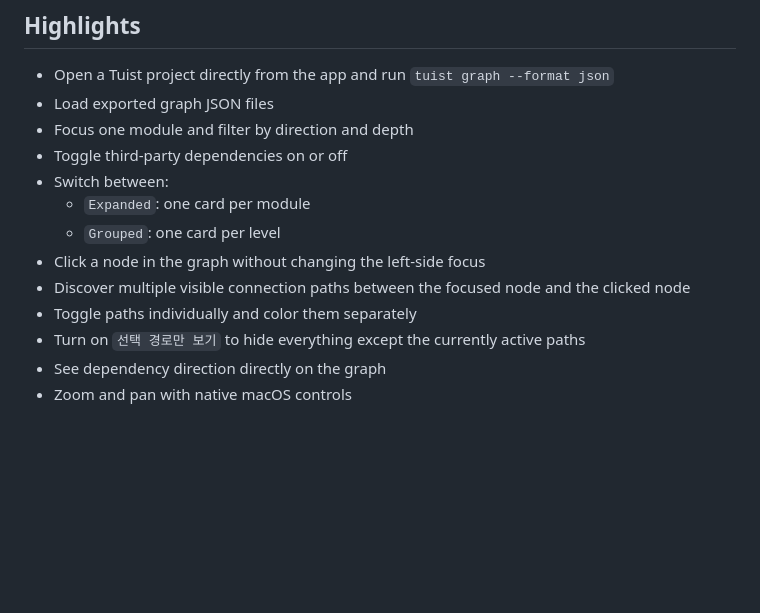
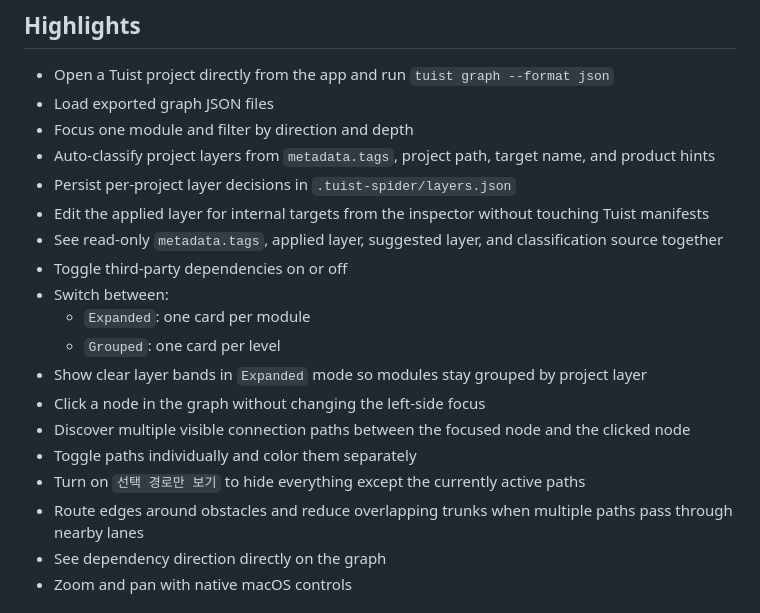
Before and after one commit to leejungyeob/TuistSpider, a Markdown page: README.md, the part around one of its changes. Rendered like a GitHub page; blank space fills up the shorter version.

```diff
--- a/README.md
+++ b/README.md
@@ -22,14 +22,20 @@ Most questions about a large dependency graph are not "show me everything."
 - Open a Tuist project directly from the app and run `tuist graph --format json`
 - Load exported graph JSON files
 - Focus one module and filter by direction and depth
+- Auto-classify project layers from `metadata.tags`, project path, target name, and product hints
+- Persist per-project layer decisions in `.tuist-spider/layers.json`
+- Edit the applied layer for internal targets from the inspector without touching Tuist manifests
+- See read-only `metadata.tags`, applied layer, suggested layer, and classification source together
 - Toggle third-party dependencies on or off
 - Switch between:
   - `Expanded`: one card per module
   - `Grouped`: one card per level
+- Show clear layer bands in `Expanded` mode so modules stay grouped by project layer
 - Click a node in the graph without changing the left-side focus
 - Discover multiple visible connection paths between the focused node and the clicked node
 - Toggle paths individually and color them separately
 - Turn on `선택 경로만 보기` to hide everything except the currently active paths
+- Route edges around obstacles and reduce overlapping trunks when multiple paths pass through nearby lanes
 - See dependency direction directly on the graph
 - Zoom and pan with native macOS controls
 
```
Also changed, not shown: other parts of README.md (+47 -1 lines).
